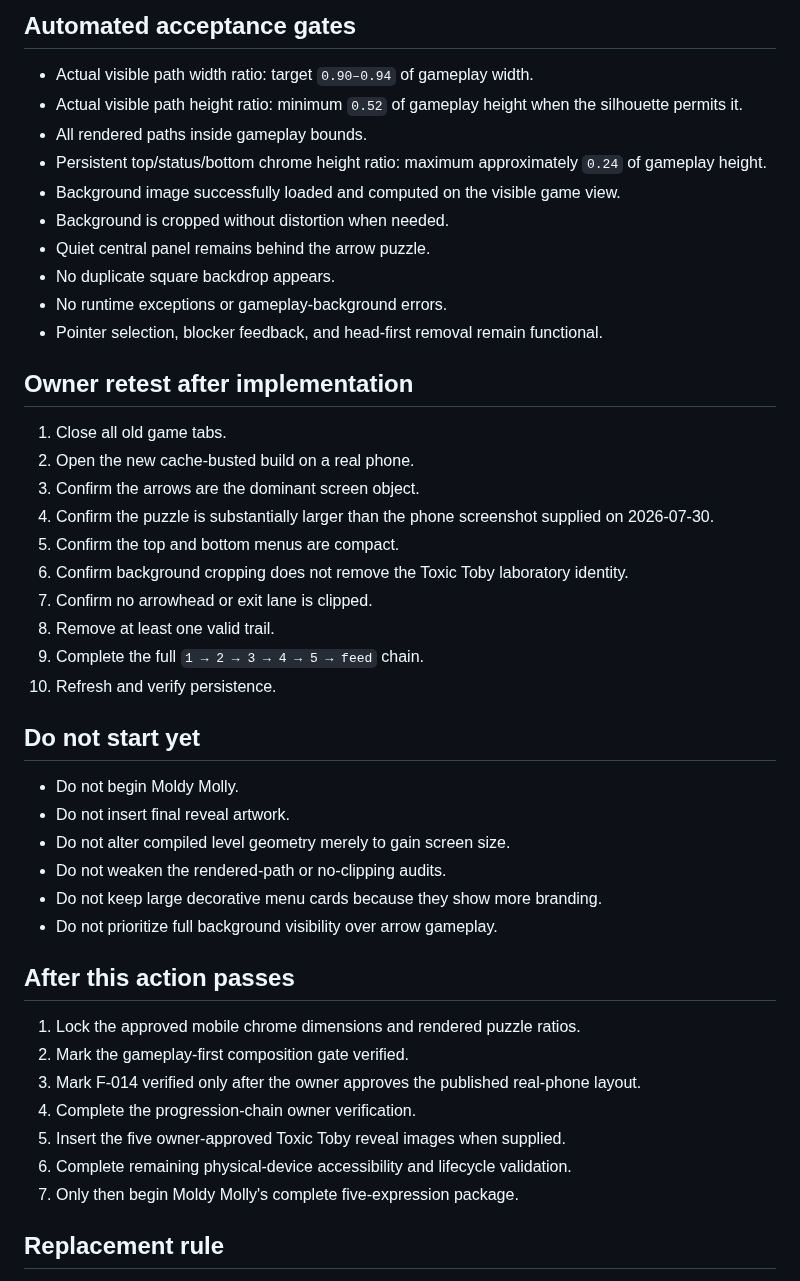
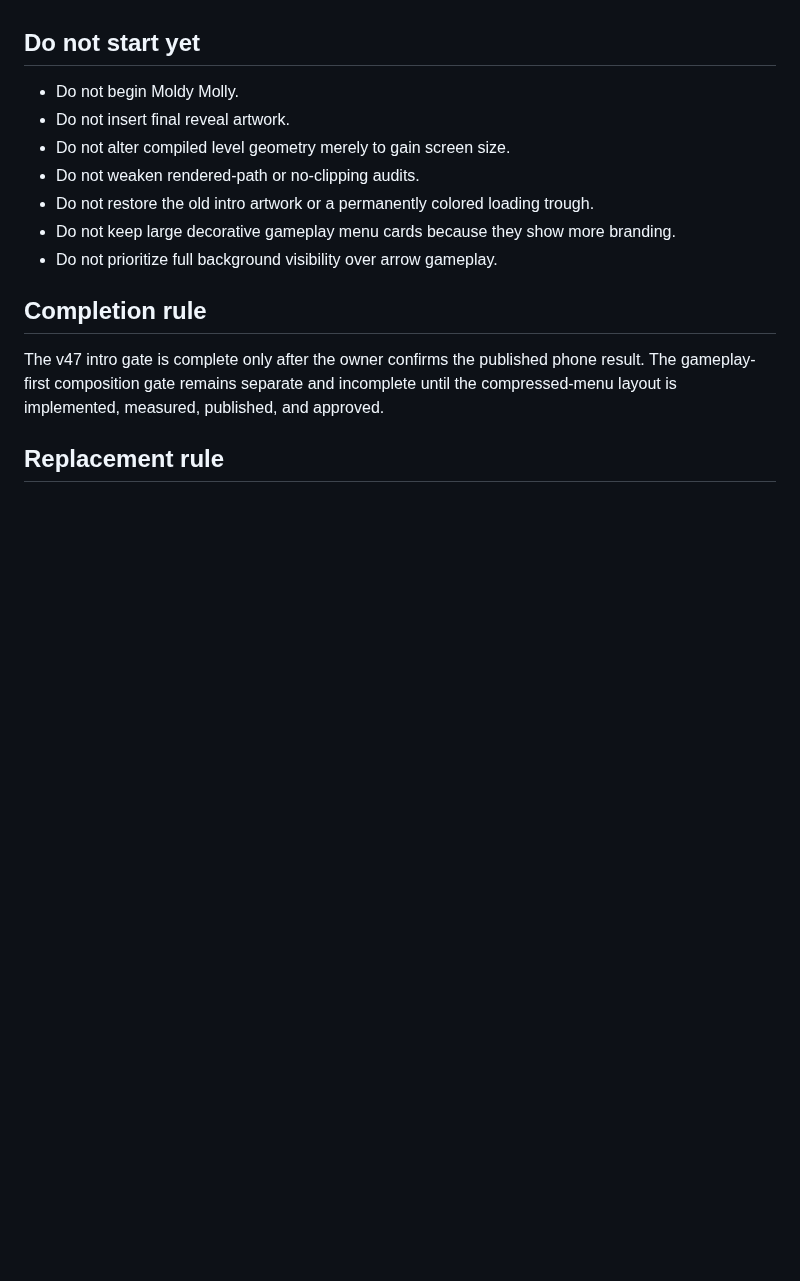
Before and after one commit to COG-tech/toxic-teddies-face-trails, a Markdown page: docs/second-brain/NEXT_ACTION.md, the part around one of its changes. GitHub-like rendering; blank space fills up the shorter version.

```diff
--- a/docs/second-brain/NEXT_ACTION.md
+++ b/docs/second-brain/NEXT_ACTION.md
@@ -46,47 +44,17 @@ This owner directive supersedes the prior instruction to stop at the v46 layout.
-## Automated acceptance gates
-
-- Actual visible path width ratio: target `0.90–0.94` of gameplay width.
-- Actual visible path height ratio: minimum `0.52` of gameplay height when the silhouette permits it.
-- All rendered paths inside gameplay bounds.
-- Persistent top/status/bottom chrome height ratio: maximum approximately `0.24` of gameplay height.
-- Background image successfully loaded and computed on the visible game view.
-- Background is cropped without distortion when needed.
-- Quiet central panel remains behind the arrow puzzle.
-- No duplicate square backdrop appears.
-- No runtime exceptions or gameplay-background errors.
-- Pointer selection, blocker feedback, and head-first removal remain functional.
-
-## Owner retest after implementation
-
-1. Close all old game tabs.
-2. Open the new cache-busted build on a real phone.
-3. Confirm the arrows are the dominant screen object.
-4. Confirm the puzzle is substantially larger than the phone screenshot supplied on 2026-07-30.
-5. Confirm the top and bottom menus are compact.
-6. Confirm background cropping does not remove the Toxic Toby laboratory identity.
-7. Confirm no arrowhead or exit lane is clipped.
-8. Remove at least one valid trail.
-9. Complete the full `1 → 2 → 3 → 4 → 5 → feed` chain.
-10. Refresh and verify persistence.
 
 ## Do not start yet
 
 - Do not begin Moldy Molly.
 - Do not insert final reveal artwork.
 - Do not alter compiled level geometry merely to gain screen size.
-- Do not weaken the rendered-path or no-clipping audits.
-- Do not keep large decorative menu cards because they show more branding.
+- Do not weaken rendered-path or no-clipping audits.
+- Do not restore the old intro artwork or a permanently colored loading trough.
+- Do not keep large decorative gameplay menu cards because they show more branding.
 - Do not prioritize full background visibility over arrow gameplay.
 
-## After this action passes
+## Completion rule
 
-1. Lock the approved mobile chrome dimensions and rendered puzzle ratios.
-2. Mark the gameplay-first composition gate verified.
-3. Mark F-014 verified only after the owner approves the published real-phone layout.
-4. Complete the progression-chain owner verification.
-5. Insert the five owner-approved Toxic Toby reveal images when supplied.
-6. Complete remaining physical-device accessibility and lifecycle validation.
-7. Only then begin Moldy Molly's complete five-expression package.
+The v47 intro gate is complete only after the owner confirms the published phone result. The gameplay-first composition gate remains separate and incomplete until the compressed-menu layout is implemented, measured, published, and approved.
 
 ## Replacement rule
 
```
Also changed, not shown: other parts of docs/second-brain/NEXT_ACTION.md (+24 -26 lines).
